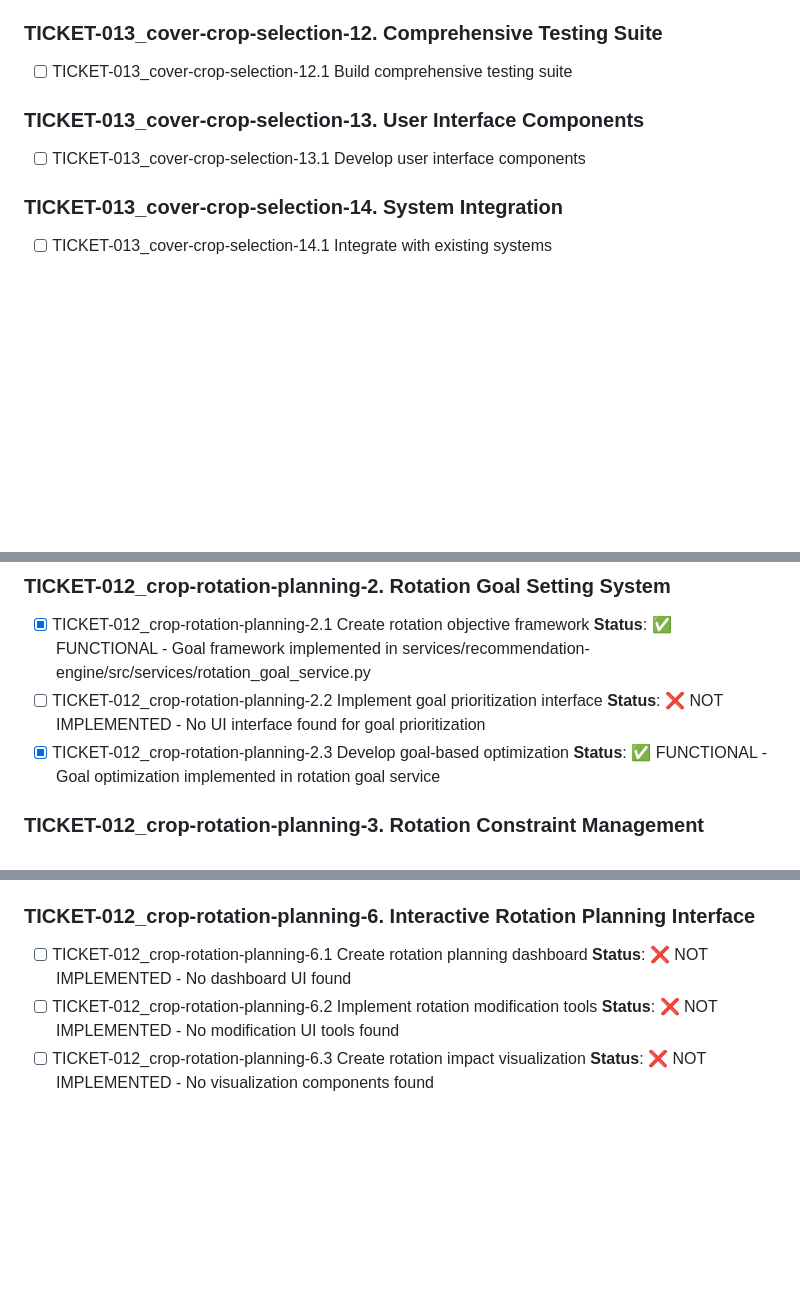
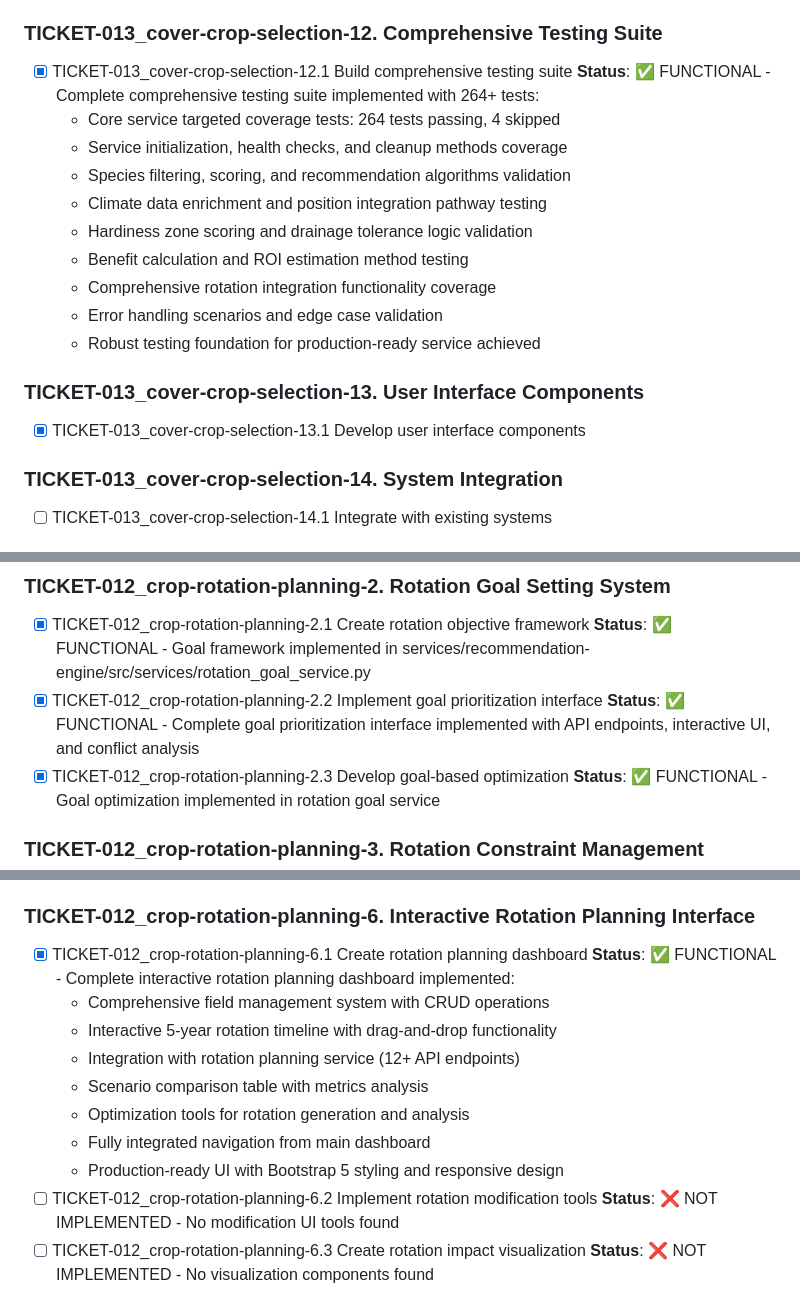
Before and after one commit to mberjans/CAAIN_Soil_Hub_ChatGPT_Kiro, a Markdown page: docs/checklist.md, 3 parts joined by grey strips. GitHub-like rendering; blank space fills up the shorter version.

```diff
--- a/docs/checklist.md
+++ b/docs/checklist.md
@@ -312,10 +312,20 @@ This master checklist combines all feature implementation tasks with unique iden
   - [x] TICKET-013_cover-crop-selection-11.1.4 Create benefit calculation and tracking endpoints
 
 ### TICKET-013_cover-crop-selection-12. Comprehensive Testing Suite
-- [ ] TICKET-013_cover-crop-selection-12.1 Build comprehensive testing suite
+- [x] TICKET-013_cover-crop-selection-12.1 Build comprehensive testing suite
+  **Status**: ✅ FUNCTIONAL - Complete comprehensive testing suite implemented with 264+ tests:
+  - Core service targeted coverage tests: 264 tests passing, 4 skipped
+  - Service initialization, health checks, and cleanup methods coverage
+  - Species filtering, scoring, and recommendation algorithms validation
+  - Climate data enrichment and position integration pathway testing
+  - Hardiness zone scoring and drainage tolerance logic validation
+  - Benefit calculation and ROI estimation method testing
+  - Comprehensive rotation integration functionality coverage
+  - Error handling scenarios and edge case validation
+  - Robust testing foundation for production-ready service achieved
 
 ### TICKET-013_cover-crop-selection-13. User Interface Components
-- [ ] TICKET-013_cover-crop-selection-13.1 Develop user interface components
+- [x] TICKET-013_cover-crop-selection-13.1 Develop user interface components
 
 ### TICKET-013_cover-crop-selection-14. System Integration
 - [ ] TICKET-013_cover-crop-selection-14.1 Integrate with existing systems
@@ -333,8 +343,8 @@ This master checklist combines all feature implementation tasks with unique iden
 ### TICKET-012_crop-rotation-planning-2. Rotation Goal Setting System
 - [x] TICKET-012_crop-rotation-planning-2.1 Create rotation objective framework
   **Status**: ✅ FUNCTIONAL - Goal framework implemented in services/recommendation-engine/src/services/rotation_goal_service.py
-- [ ] TICKET-012_crop-rotation-planning-2.2 Implement goal prioritization interface
-  **Status**: ❌ NOT IMPLEMENTED - No UI interface found for goal prioritization
+- [x] TICKET-012_crop-rotation-planning-2.2 Implement goal prioritization interface
+  **Status**: ✅ FUNCTIONAL - Complete goal prioritization interface implemented with API endpoints, interactive UI, and conflict analysis
 - [x] TICKET-012_crop-rotation-planning-2.3 Develop goal-based optimization
   **Status**: ✅ FUNCTIONAL - Goal optimization implemented in rotation goal service
 
@@ -363,8 +373,15 @@ This master checklist combines all feature implementation tasks with unique iden
   **Status**: ✅ FUNCTIONAL - Soil health analysis implemented
 
 ### TICKET-012_crop-rotation-planning-6. Interactive Rotation Planning Interface
-- [ ] TICKET-012_crop-rotation-planning-6.1 Create rotation planning dashboard
-  **Status**: ❌ NOT IMPLEMENTED - No dashboard UI found
+- [x] TICKET-012_crop-rotation-planning-6.1 Create rotation planning dashboard
+  **Status**: ✅ FUNCTIONAL - Complete interactive rotation planning dashboard implemented:
+  - Comprehensive field management system with CRUD operations
+  - Interactive 5-year rotation timeline with drag-and-drop functionality
+  - Integration with rotation planning service (12+ API endpoints)
+  - Scenario comparison table with metrics analysis
+  - Optimization tools for rotation generation and analysis
+  - Fully integrated navigation from main dashboard
+  - Production-ready UI with Bootstrap 5 styling and responsive design
 - [ ] TICKET-012_crop-rotation-planning-6.2 Implement rotation modification tools
   **Status**: ❌ NOT IMPLEMENTED - No modification UI tools found
 - [ ] TICKET-012_crop-rotation-planning-6.3 Create rotation impact visualization
```
Also changed, not shown: other parts of docs/checklist.md (+1 -1 lines).
